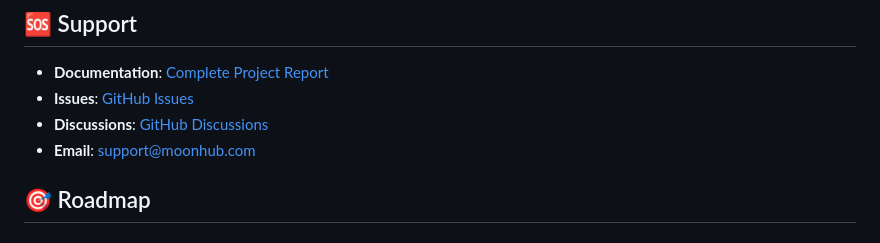
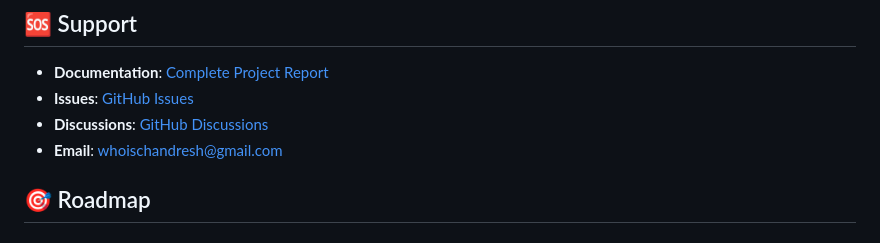
Before and after one commit to Chandreshhere/Moonhub, a Markdown page: GITHUB_README.md, the part around the change. Rendered like a GitHub page.

```diff
--- a/GITHUB_README.md
+++ b/GITHUB_README.md
@@ -281,7 +281,7 @@ This project is licensed under the MIT License - see the [LICENSE](LICENSE) file
 - **Documentation**: [Complete Project Report](PROJECT_REPORT.md)
 - **Issues**: [GitHub Issues](https://github.com/Chandreshhere/Moonhub/issues)
 - **Discussions**: [GitHub Discussions](https://github.com/Chandreshhere/Moonhub/discussions)
-- **Email**: support@moonhub.com
+- **Email**: whoischandresh@gmail.com
 
 ## 🎯 Roadmap
 
```
Also changed, not shown: README.md (+2 -2 lines).
